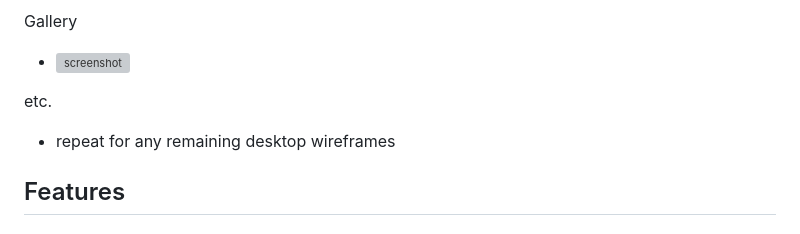
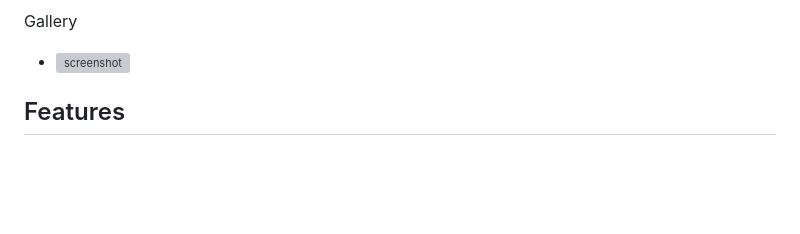
Before and after one commit to RaymondBrien/farrenc-trio, a Markdown page: README.md, the part around the change printed below. Rendered like a GitHub page; folded sections open; blank space fills up the shorter version; grey boxes are pictures that could not be loaded.

```diff
--- a/README.md
+++ b/README.md
@@ -101,8 +101,7 @@ Services
 Gallery
   - ![screenshot](documentation/wireframes/desktop-gallery.jpg)
 
-etc.
-  - repeat for any remaining desktop wireframes
+
 
 </details>
 
```
Also changed, not shown: other parts of README.md (+1 -1 lines), TESTING.md (+5 -5 lines).
